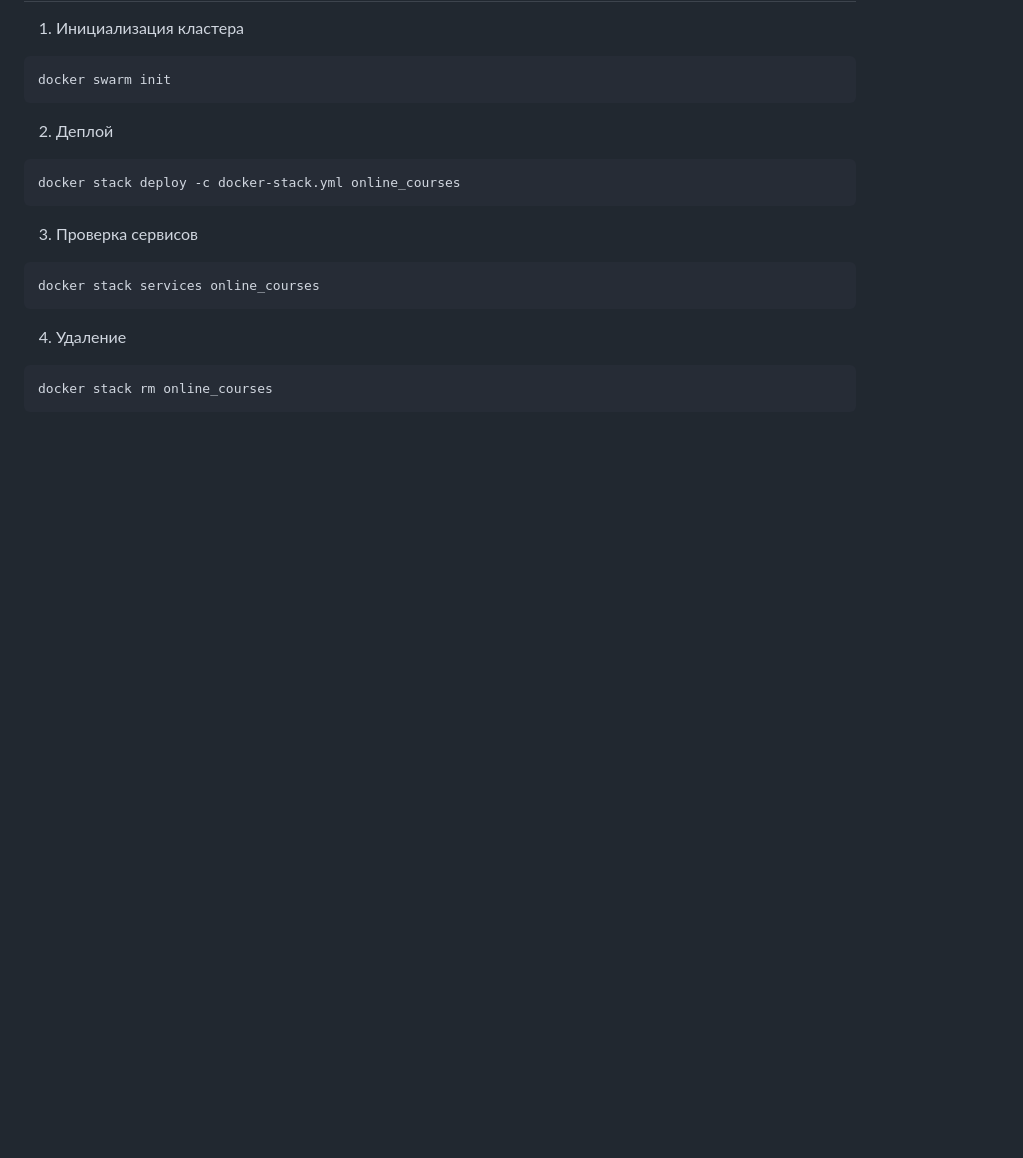
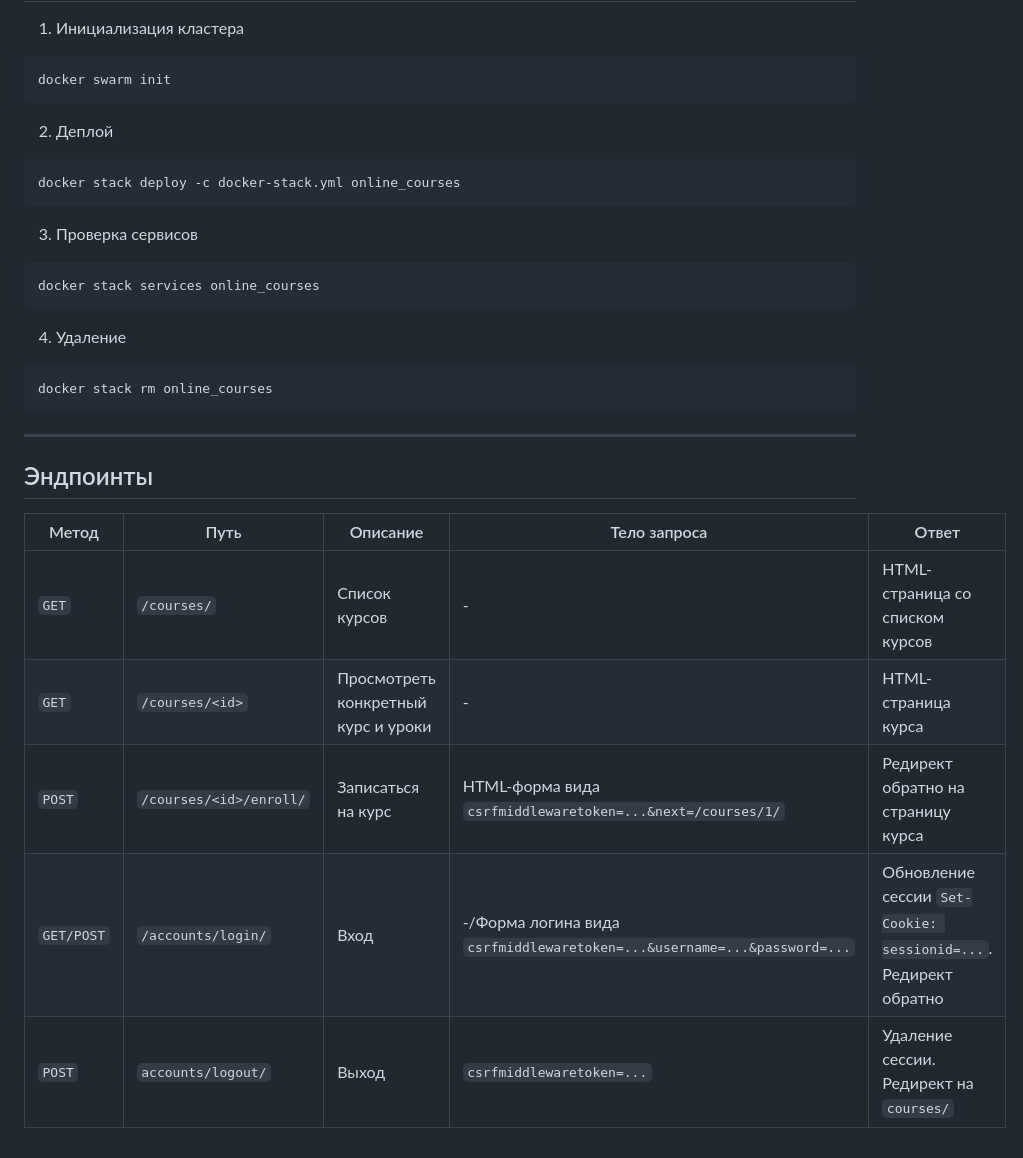
Before and after one commit to thaperfectcell/online-courses-platform, a Markdown page: README.md, the part around the change. GitHub-like rendering; blank space fills up the shorter version.

Commit message:
Feat endpoints

````diff
--- a/README.md
+++ b/README.md
@@ -121,3 +121,12 @@ docker stack services online_courses
 ```bash
 docker stack rm online_courses
 ```
+---
+## Эндпоинты
+|Метод|Путь|Описание|Тело запроса|Ответ|
+|-----|----|--------|------------|-----|
+|`GET`|`/courses/`|Список курсов|-|HTML-страница со списком курсов|
+|`GET`|`/courses/<id>`|Просмотреть конкретный курс и уроки|-|HTML-страница курса|
+|`POST`|`/courses/<id>/enroll/`|Записаться на курс|HTML-форма вида `csrfmiddlewaretoken=...&next=/courses/1/`|Редирект обратно на страницу курса|
+|`GET/POST`|`/accounts/login/`|Вход|-/Форма логина вида `csrfmiddlewaretoken=...&username=...&password=...`|Обновление сессии `Set-Cookie: sessionid=...`. Редирект обратно|
+|`POST`|`accounts/logout/`|Выход|`csrfmiddlewaretoken=...`|Удаление сессии. Редирект на `courses/`|
````
